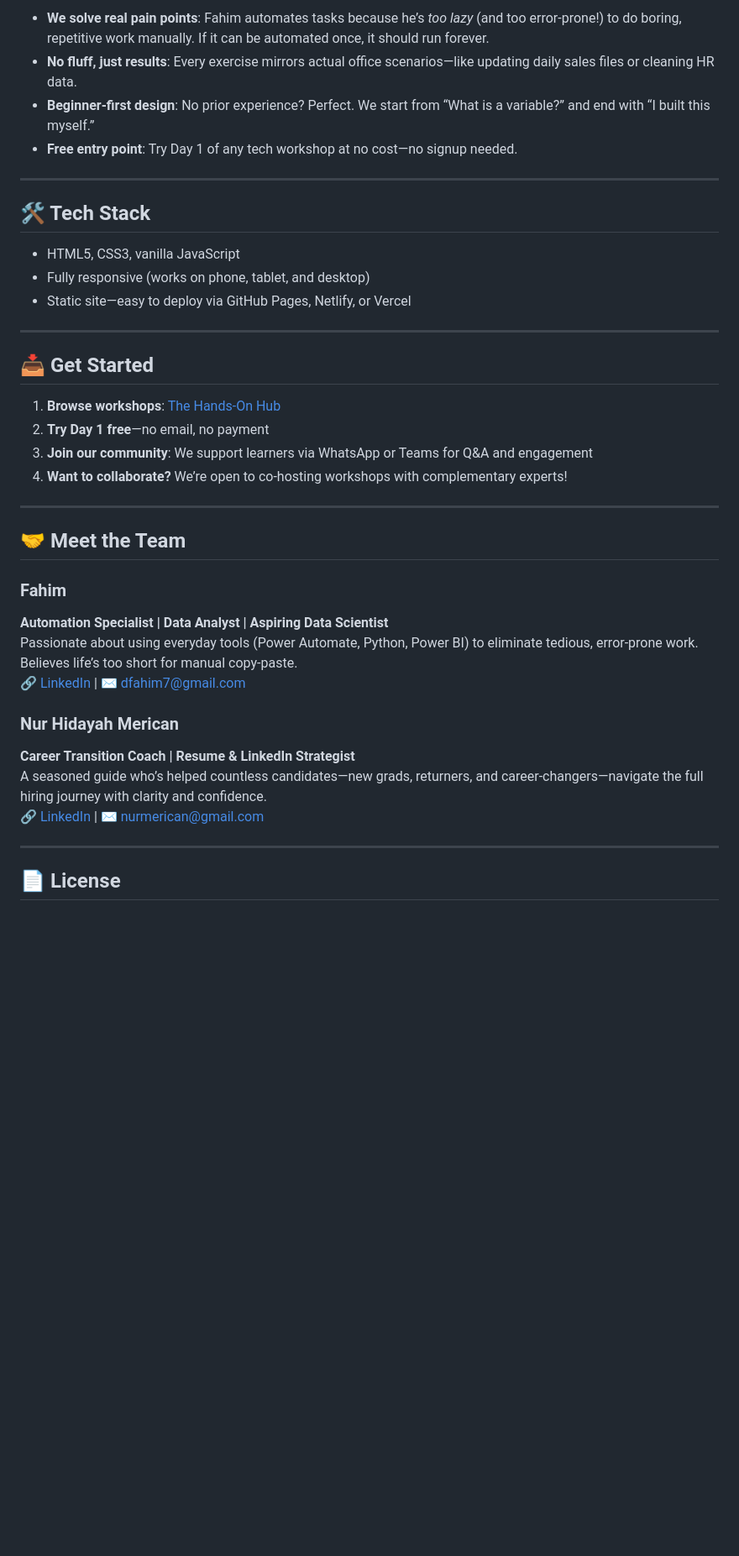
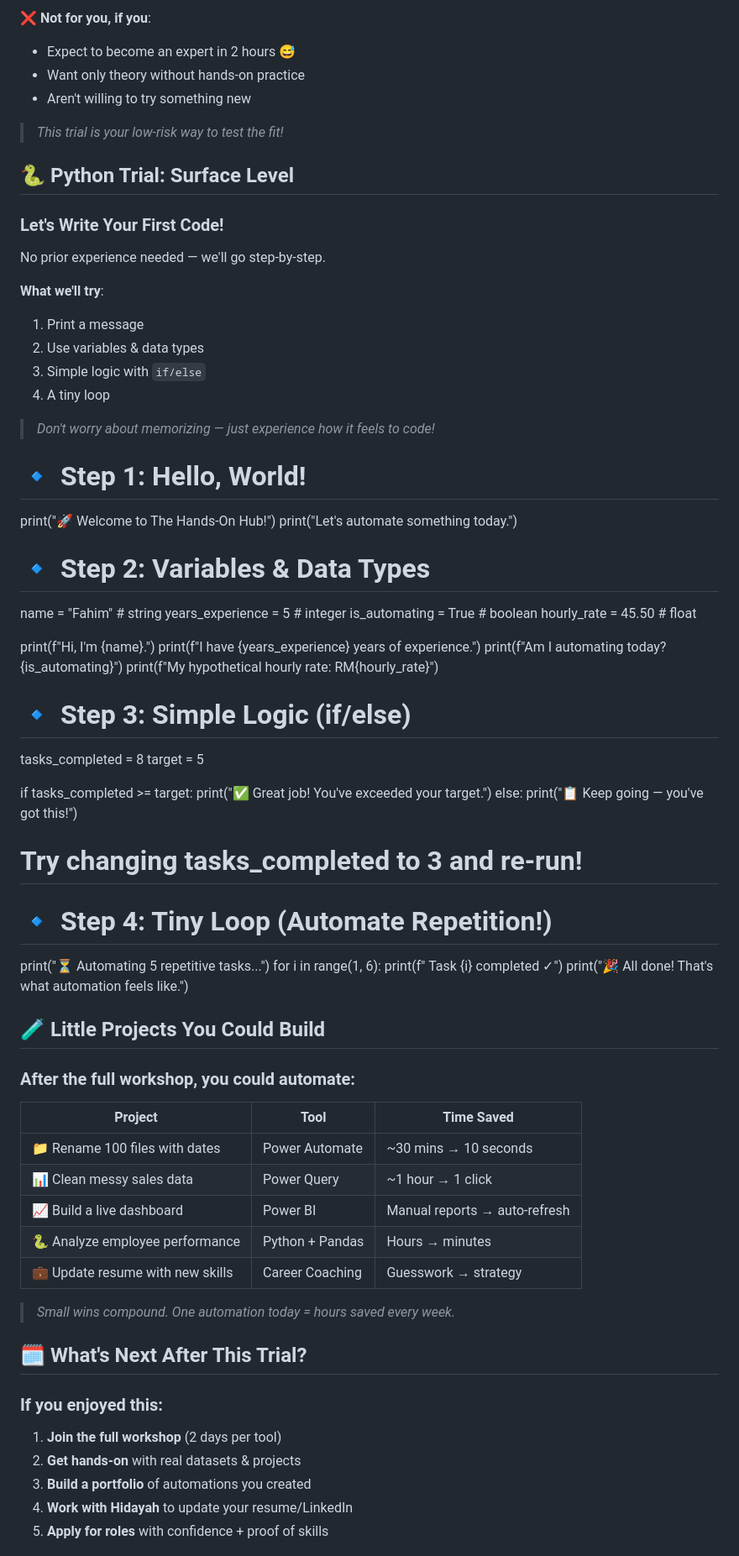
Before and after one commit to dfbaf/My-Workshop, a Markdown page: README.md, the part around one of its changes. Shown at 84% size. Drawn GitHub-style; blank space fills up the shorter version.

```diff
--- a/README.md
+++ b/README.md
@@ -45,41 +62,70 @@ Led by Hidayah—a trusted coach who has guided **fresh graduates to senior prof
 
-- **We solve real pain points**: Fahim automates tasks because he’s *too lazy* (and too error-prone!) to do boring, repetitive work manually. If it can be automated once, it should run forever.
-- **No fluff, just results**: Every exercise mirrors actual office scenarios—like updating daily sales files or cleaning HR data.
-- **Beginner-first design**: No prior experience? Perfect. We start from “What is a variable?” and end with “I built this myself.”
-- **Free entry point**: Try Day 1 of any tech workshop at no cost—no signup needed.
+❌ **Not for you, if you**:
+- Expect to become an expert in 2 hours 😅
+- Want only theory without hands-on practice
+- Aren't willing to try something new
 
----
+> *This trial is your low-risk way to test the fit!*
+## 🐍 Python Trial: Surface Level
+### Let's Write Your First Code!
 
-## 🛠️ Tech Stack
+No prior experience needed — we'll go step-by-step.
 
-- HTML5, CSS3, vanilla JavaScript
-- Fully responsive (works on phone, tablet, and desktop)
-- Static site—easy to deploy via GitHub Pages, Netlify, or Vercel
+**What we'll try**:
+1. Print a message
+2. Use variables & data types
+3. Simple logic with `if/else`
+4. A tiny loop
 
----
+> *Don't worry about memorizing — just experience how it feels to code!*
+# 🔹 Step 1: Hello, World!
+print("🚀 Welcome to The Hands-On Hub!")
+print("Let's automate something today.")
+# 🔹 Step 2: Variables & Data Types
+name = "Fahim"           # string
+years_experience = 5     # integer
+is_automating = True     # boolean
+hourly_rate = 45.50      # float
 
-## 📥 Get Started
+print(f"Hi, I'm {name}.")
+print(f"I have {years_experience} years of experience.")
+print(f"Am I automating today? {is_automating}")
+print(f"My hypothetical hourly rate: RM{hourly_rate}")
+# 🔹 Step 3: Simple Logic (if/else)
+tasks_completed = 8
+target = 5
 
-1. **Browse workshops**: [The Hands-On Hub](https://dfbaf.github.io/My-Workshop/)
-2. **Try Day 1 free**—no email, no payment
-3. **Join our community**: We support learners via WhatsApp or Teams for Q&A and engagement
-4. **Want to collaborate?** We’re open to co-hosting workshops with complementary experts!
+if tasks_completed >= target:
+    print("✅ Great job! You've exceeded your target.")
+else:
+    print("📋 Keep going — you've got this!")
 
----
+# Try changing tasks_completed to 3 and re-run!
+# 🔹 Step 4: Tiny Loop (Automate Repetition!)
+print("⏳ Automating 5 repetitive tasks...")
+for i in range(1, 6):
+    print(f"   Task {i} completed ✓")
+print("🎉 All done! That's what automation feels like.")
+## 🧪 Little Projects You Could Build
 
-## 🤝 Meet the Team
+### After the full workshop, you could automate:
 
-### **Fahim**
-**Automation Specialist | Data Analyst | Aspiring Data Scientist**
-Passionate about using everyday tools (Power Automate, Python, Power BI) to eliminate tedious, error-prone work. Believes life’s too short for manual copy-paste.
-🔗 [LinkedIn](https://www.linkedin.com/in/danialfahim/) | ✉️ dfahim7@gmail.com
+| Project | Tool | Time Saved |
+|---------|------|-----------|
+| 📁 Rename 100 files with dates | Power Automate | ~30 mins → 10 seconds |
+| 📊 Clean messy sales data | Power Query | ~1 hour → 1 click |
+| 📈 Build a live dashboard | Power BI | Manual reports → auto-refresh |
+| 🐍 Analyze employee performance | Python + Pandas | Hours → minutes |
+| 💼 Update resume with new skills | Career Coaching | Guesswork → strategy |
 
-### **Nur Hidayah Merican**
-**Career Transition Coach | Resume & LinkedIn Strategist**
-A seasoned guide who’s helped countless candidates—new grads, returners, and career-changers—navigate the full hiring journey with clarity and confidence.
-🔗 [LinkedIn](https://www.linkedin.com/in/nurhidayahmerican/) | ✉️ nurmerican@gmail.com
+> *Small wins compound. One automation today = hours saved every week.*
+## 🗓️ What's Next After This Trial?
 
----
+### If you enjoyed this:
 
-## 📄 License
+1. **Join the full workshop** (2 days per tool)
+2. **Get hands-on** with real datasets & projects
+3. **Build a portfolio** of automations you created
+4. **Work with Hidayah** to update your resume/LinkedIn
+5. **Apply for roles** with confidence + proof of skills
 
```
Also changed, not shown: other parts of README.md (+75 -34 lines).
